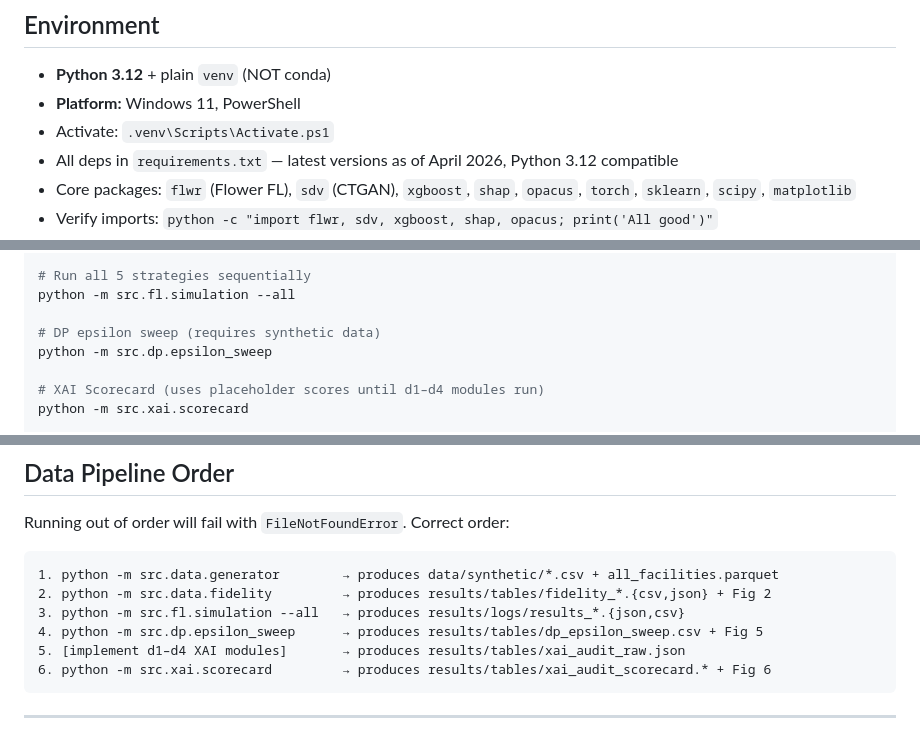
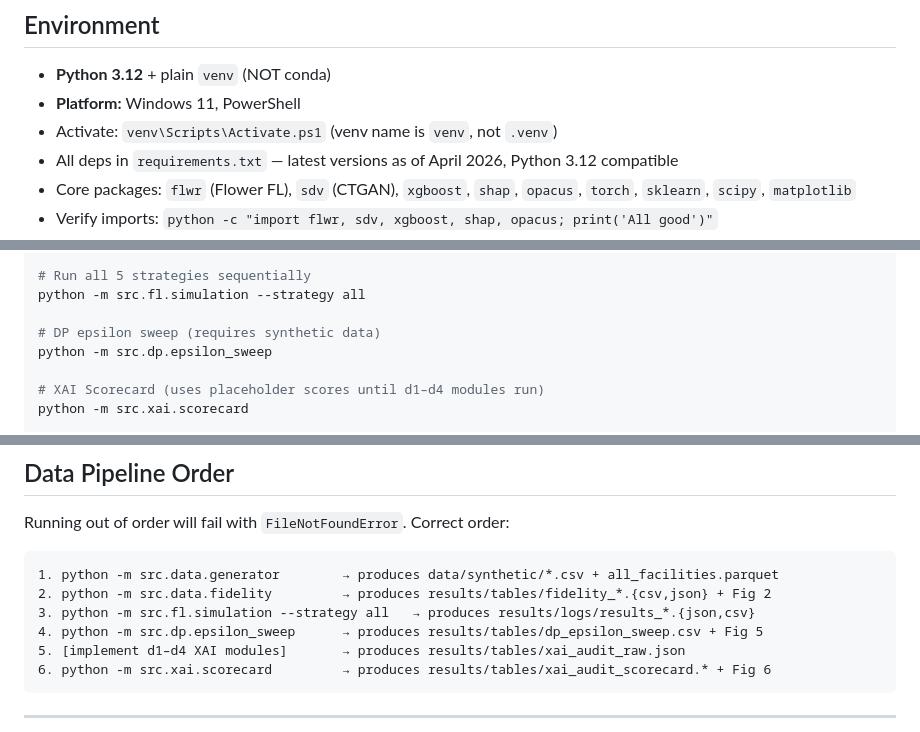
Before and after one commit to iamtanay/fedacuity, a Markdown page: CLAUDE.md, 3 parts joined by grey strips. Rendered like a GitHub page.

````diff
--- a/CLAUDE.md
+++ b/CLAUDE.md
@@ -28,7 +28,7 @@ Local (no federation) · Centralised Oracle · FedAvg · FedProx · Clustered FL
 
 - **Python 3.12** + plain `venv` (NOT conda)
 - **Platform:** Windows 11, PowerShell
-- Activate: `.venv\Scripts\Activate.ps1`
+- Activate: `venv\Scripts\Activate.ps1`  (venv name is `venv`, not `.venv`)
 - All deps in `requirements.txt` — latest versions as of April 2026, Python 3.12 compatible
 - Core packages: `flwr` (Flower FL), `sdv` (CTGAN), `xgboost`, `shap`, `opacus`, `torch`, `sklearn`, `scipy`, `matplotlib`
 - Verify imports: `python -c "import flwr, sdv, xgboost, shap, opacus; print('All good')"`
@@ -166,7 +163,7 @@ python -m src.fl.simulation --strategy fedprox --mu 0.1 --rounds 50
 python -m src.fl.simulation --strategy clustered --rounds 50
 
 # Run all 5 strategies sequentially
-python -m src.fl.simulation --all
+python -m src.fl.simulation --strategy all
 
 # DP epsilon sweep (requires synthetic data)
 python -m src.dp.epsilon_sweep
@@ -196,7 +193,7 @@ Running out of order will fail with `FileNotFoundError`. Correct order:
 ```
 1. python -m src.data.generator        → produces data/synthetic/*.csv + all_facilities.parquet
 2. python -m src.data.fidelity         → produces results/tables/fidelity_*.{csv,json} + Fig 2
-3. python -m src.fl.simulation --all   → produces results/logs/results_*.{json,csv}
+3. python -m src.fl.simulation --strategy all   → produces results/logs/results_*.{json,csv}
 4. python -m src.dp.epsilon_sweep      → produces results/tables/dp_epsilon_sweep.csv + Fig 5
 5. [implement d1–d4 XAI modules]       → produces results/tables/xai_audit_raw.json
 6. python -m src.xai.scorecard         → produces results/tables/xai_audit_scorecard.* + Fig 6
````
Also changed, not shown: other parts of CLAUDE.md (+25 -20 lines), PLAN.md (+2 -1 lines).
